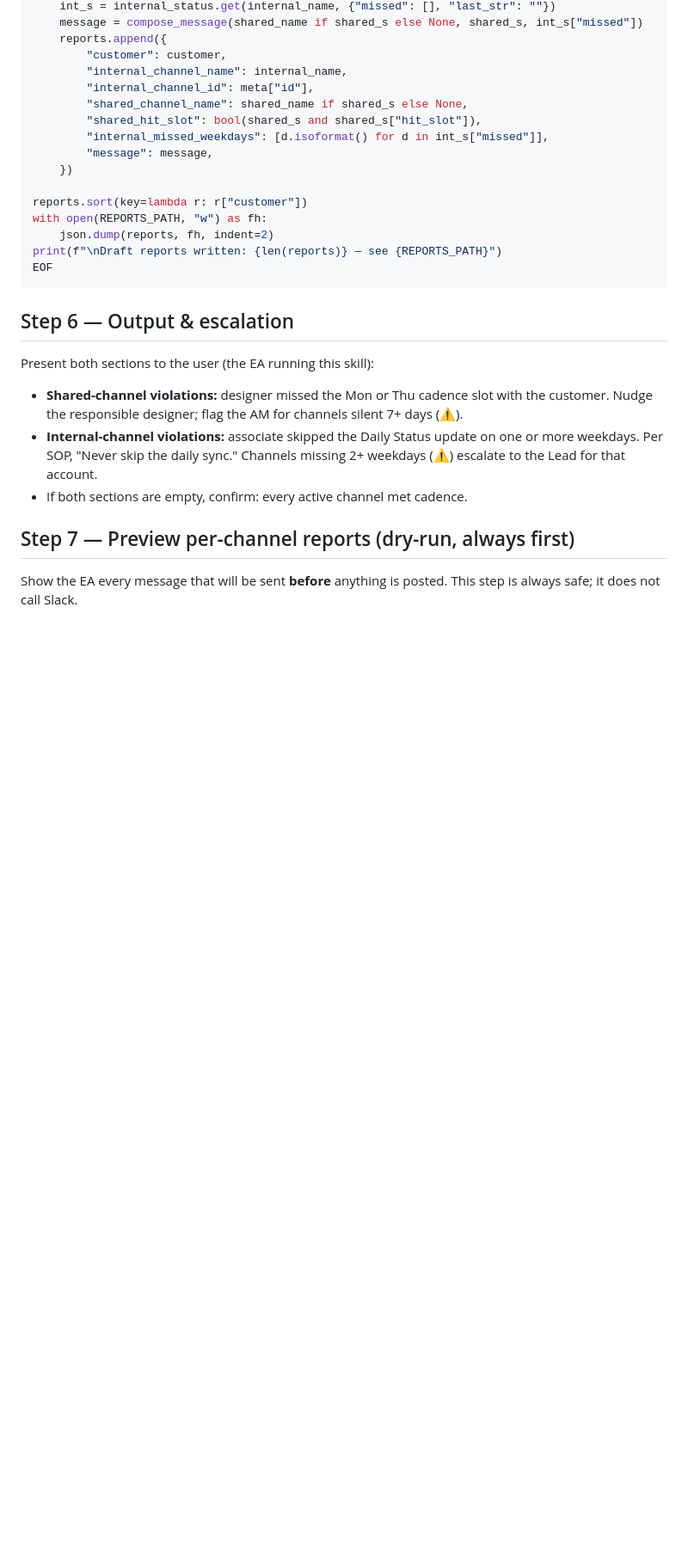
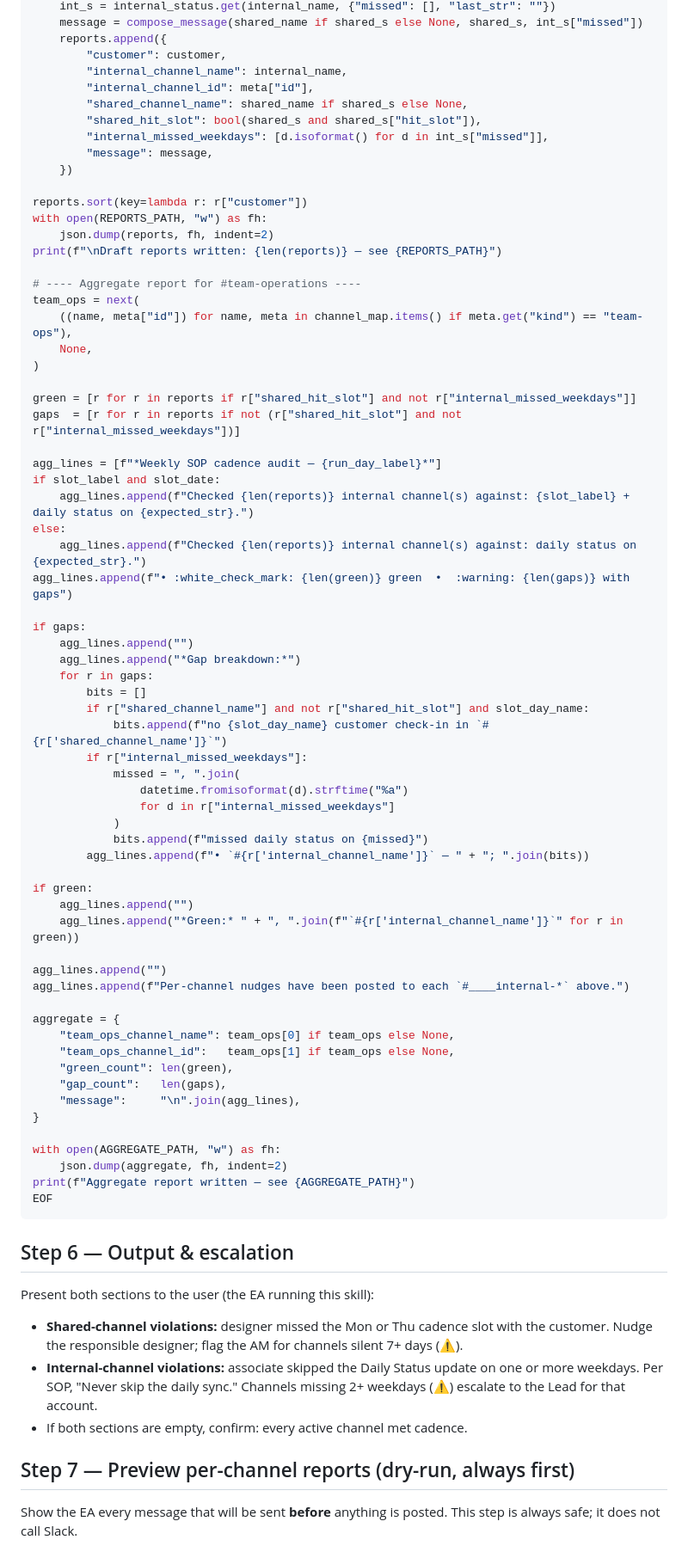
Before and after one commit to thedesignproject/agent-skills, a Markdown page: skills/tdp-silent-channels/SKILL.md, the part around one of its changes. Shown at 86% size. GitHub-like rendering; blank space fills up the shorter version.

````diff
--- a/skills/tdp-silent-channels/SKILL.md
+++ b/skills/tdp-silent-channels/SKILL.md
@@ -300,6 +309,56 @@ reports.sort(key=lambda r: r["customer"])
 with open(REPORTS_PATH, "w") as fh:
     json.dump(reports, fh, indent=2)
 print(f"\nDraft reports written: {len(reports)} — see {REPORTS_PATH}")
+
+# ---- Aggregate report for #team-operations ----
+team_ops = next(
+    ((name, meta["id"]) for name, meta in channel_map.items() if meta.get("kind") == "team-ops"),
+    None,
+)
+
+green = [r for r in reports if r["shared_hit_slot"] and not r["internal_missed_weekdays"]]
+gaps  = [r for r in reports if not (r["shared_hit_slot"] and not r["internal_missed_weekdays"])]
+
+agg_lines = [f"*Weekly SOP cadence audit — {run_day_label}*"]
+if slot_label and slot_date:
+    agg_lines.append(f"Checked {len(reports)} internal channel(s) against: {slot_label} + daily status on {expected_str}.")
+else:
+    agg_lines.append(f"Checked {len(reports)} internal channel(s) against: daily status on {expected_str}.")
+agg_lines.append(f"• :white_check_mark: {len(green)} green  •  :warning: {len(gaps)} with gaps")
+
+if gaps:
+    agg_lines.append("")
+    agg_lines.append("*Gap breakdown:*")
+    for r in gaps:
+        bits = []
+        if r["shared_channel_name"] and not r["shared_hit_slot"] and slot_day_name:
+            bits.append(f"no {slot_day_name} customer check-in in `#{r['shared_channel_name']}`")
+        if r["internal_missed_weekdays"]:
+            missed = ", ".join(
+                datetime.fromisoformat(d).strftime("%a")
+                for d in r["internal_missed_weekdays"]
+            )
+            bits.append(f"missed daily status on {missed}")
+        agg_lines.append(f"• `#{r['internal_channel_name']}` — " + "; ".join(bits))
+
+if green:
+    agg_lines.append("")
+    agg_lines.append("*Green:* " + ", ".join(f"`#{r['internal_channel_name']}`" for r in green))
+
+agg_lines.append("")
+agg_lines.append(f"Per-channel nudges have been posted to each `#____internal-*` above.")
+
+aggregate = {
+    "team_ops_channel_name": team_ops[0] if team_ops else None,
+    "team_ops_channel_id":   team_ops[1] if team_ops else None,
+    "green_count": len(green),
+    "gap_count":   len(gaps),
+    "message":     "\n".join(agg_lines),
+}
+
+with open(AGGREGATE_PATH, "w") as fh:
+    json.dump(aggregate, fh, indent=2)
+print(f"Aggregate report written — see {AGGREGATE_PATH}")
 EOF
 ```
 
````
Also changed, not shown: other parts of skills/tdp-silent-channels/SKILL.md (+81 -35 lines).
